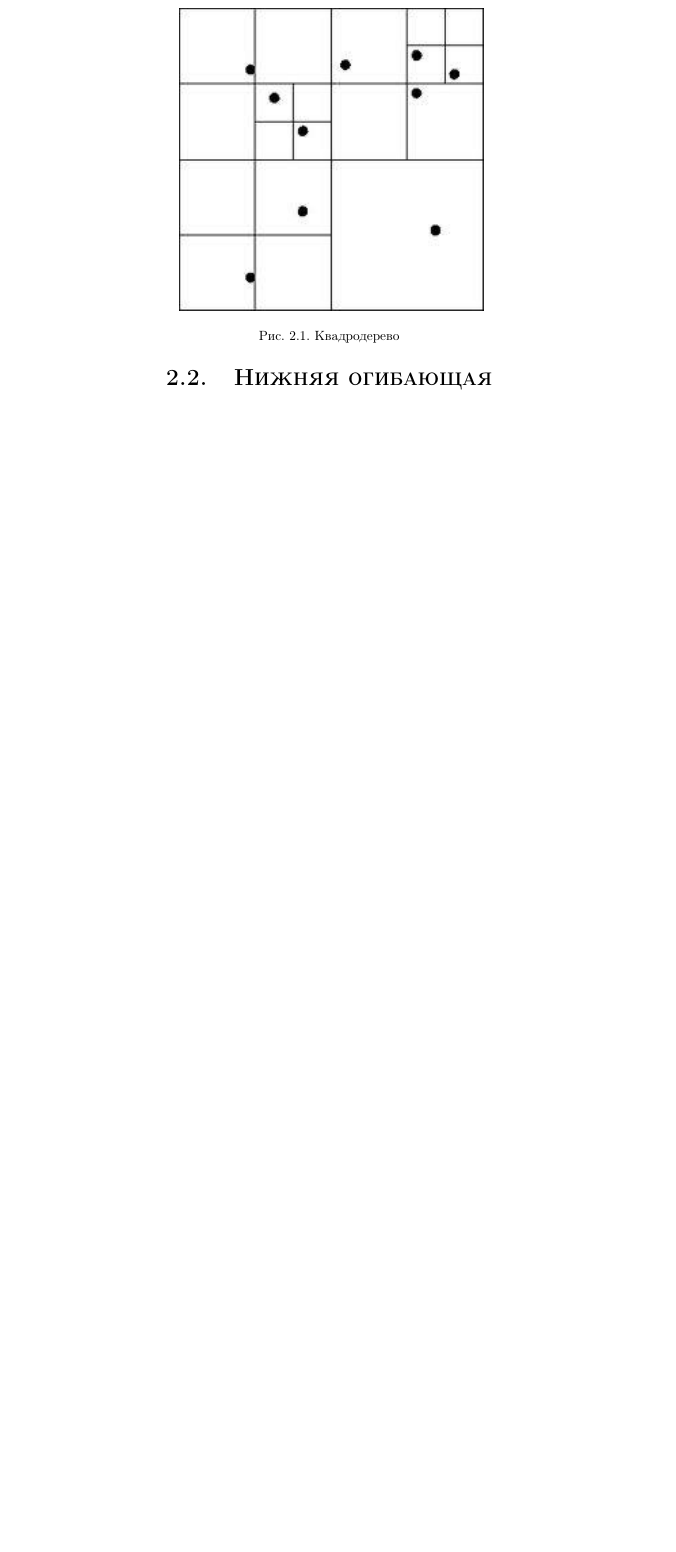
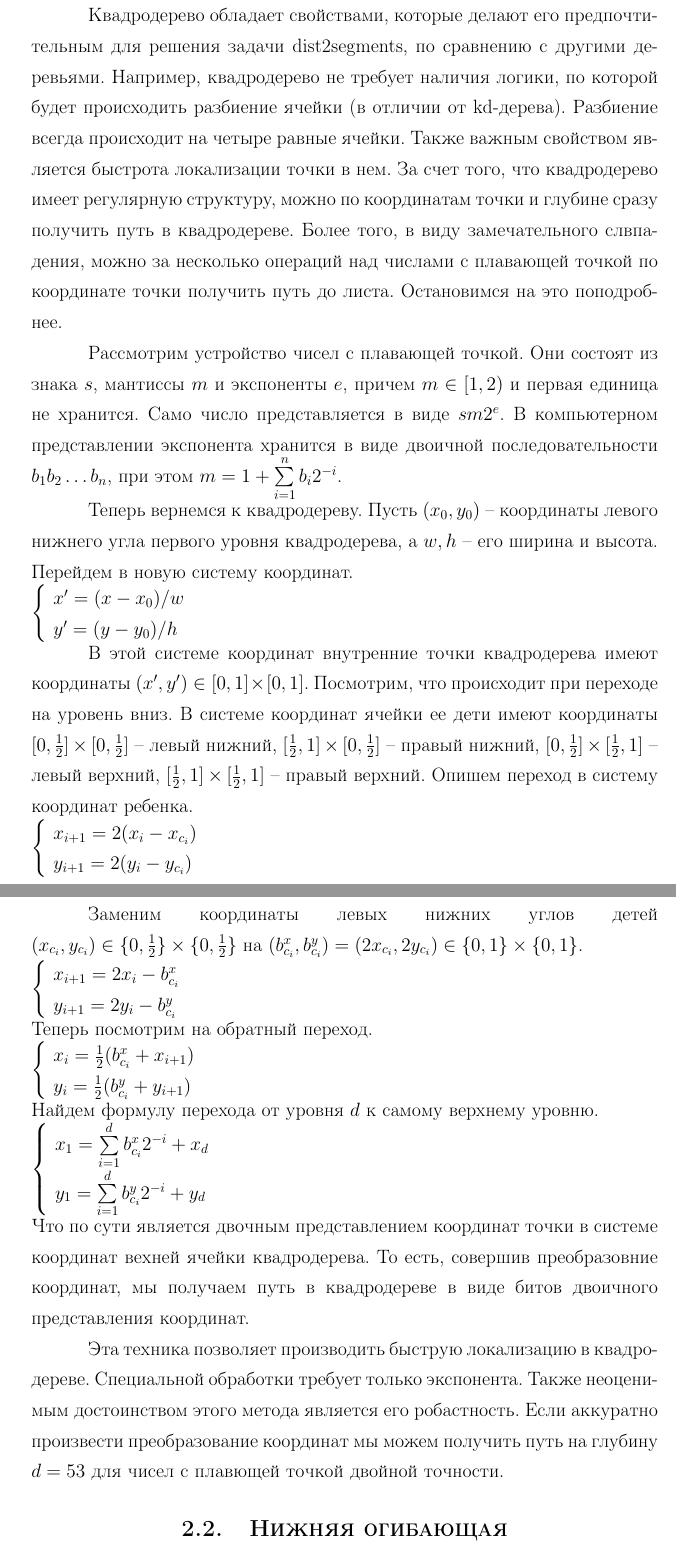
Before and after one commit to watson94/Bachelor, a LaTeX thesis (thesis.tex, which reads chapters/chapter2.tex): part of page 11 of 23 before the commit and two parts of pages 12 and 13 of 28 after it, the two joined at a grey line, cut at the place of the change, the shorter picture padded with empty space. Compiled offline with pdfLaTeX.

Commit message:
fast localization

```diff
--- a/chapters/chapter2.tex
+++ b/chapters/chapter2.tex
@@ -24,6 +23,85 @@ Search) для точек \cite{FANN} (рис. \ref{ann}). В качестве
 Максимальная глубина древа для $n$ точек может составлять $n$, в результате чего
 время локализации может составлять $O(n)$. Для борьбы с этим была разработана
 структура данных Skip-Quadtree \cite{SQT}, которая позволяет производить локализацию за $O(\log n)$.
+
+Квадродерево обладает свойствами, которые делают его предпочтительным
+для решения задачи dist2segments, по сравнению с другими деревьями.
+Например, квадродерево не требует наличия логики, по которой будет происходить
+разбиение ячейки (в отличии от kd-дерева). Разбиение всегда происходит на четыре
+равные ячейки. Также важным свойством является быстрота локализации точки в нем.
+За счет того, что квадродерево имеет регулярную структуру, можно по координатам точки
+и глубине сразу получить путь в квадродереве. Более того, в виду замечательного
+слвпадения, можно за несколько операций над числами с плавающей точкой по координате точки получить путь
+до листа. Остановимся на это поподробнее.
+
+Рассмотрим устройство чисел с плавающей точкой. Они состоят из знака $s$, мантиссы $m$
+и экспоненты $e$, причем $m \in [1, 2)$ и первая единица не хранится. Само число
+представляется в виде $sm2^e$. В компьютерном представлении экспонента хранится в виде
+двоичной последовательности $b_1b_2\ldots b_n$, при этом $m = 1 + \sum\limits_{i=1}^nb_i2^{-i}$.
+
+Теперь вернемся к квадродереву. Пусть $(x_0, y_0)$ -- координаты левого нижнего угла первого уровня квадродерева,
+а $w, h$ -- его ширина и высота. Перейдем в новую систему координат.\\
+$
+\left\{
+\begin{array}{l}
+x' = (x - x_0)/w  \\
+y' = (y - y_0)/h  \\
+\end{array}
+\right.$
+
+В этой системе координат внутренние точки квадродерева имеют координаты
+$(x', y') \in [0, 1] \times [0, 1]$. Посмотрим, что происходит при переходе на уровень вниз.
+В системе координат ячейки ее дети имеют координаты $[0, \frac{1}{2}] \times [0, \frac{1}{2}]$
+-- левый нижний, $[\frac{1}{2}, 1] \times [0, \frac{1}{2}]$
+-- правый нижний, $[0, \frac{1}{2}] \times [\frac{1}{2}, 1]$
+-- левый верхний, $[\frac{1}{2}, 1] \times [\frac{1}{2}, 1]$
+-- правый верхний. Опишем переход в систему координат ребенка.\\
+$
+\left\{
+\begin{array}{l}
+x_{i+1} = 2(x_i - x_{c_i})  \\
+y_{i+1} = 2(y_i - y_{c_i})  \\
+\end{array}
+\right.$
+\\
+
+Заменим координаты левых нижних углов детей $(x_{c_i}, y_{c_i}) \in \{0, \frac{1}{2}\} \times \{0, \frac{1}{2}\}$
+на $(b^x_{c_i}, b^y_{c_i}) = (2x_{c_i}, 2y_{c_i}) \in \{0, 1\} \times \{0, 1\}$.\\
+$
+\left\{
+\begin{array}{l}
+x_{i+1} = 2x_i - b^x_{c_i}  \\
+y_{i+1} = 2y_i - b^y_{c_i}  \\
+\end{array}
+\right.$
+\\
+Теперь посмотрим на обратный переход.\\
+$
+\left\{
+\begin{array}{l}
+x_i = \frac{1}{2}(b^x_{c_i} + x_{i+1})  \\
+y_i = \frac{1}{2}(b^y_{c_i} + y_{i+1})  \\
+\end{array}
+\right.$
+\\
+Найдем формулу перехода от уровня $d$ к самому верхнему уровню.\\
+$
+\left\{
+\begin{array}{l}
+x_1 = \sum\limits_{i=1}^db^x_{c_i}2^{-i} + x_d  \\
+y_1 = \sum\limits_{i=1}^db^y_{c_i}2^{-i} + y_d  \\
+\end{array}
+\right.$
+\\
+Что по сути является двочным представлением координат точки в системе координат вехней ячейки квадродерева.
+То есть, совершив преобразовние координат, мы получаем путь в квадродереве в виде битов
+двоичного представления координат.
+
+Эта техника позволяет производить быструю локализацию в квадродереве.
+Специальной обработки требует только экспонента. Также неоценимым достоинством этого метода
+является его робастность. Если аккуратно произвести преобразование координат мы можем
+получить путь на глубину $d = 53$ для чисел с плавющей точкой двойной точности.
+
 
 \drawfigure{ann}{Квадродерево}{ann}
 
```
Also changed, not shown: chapters/chapter1.tex (+20 -19 lines), thesis.tex (+11 -2 lines), img/big_deg.png (added), img/thin_loc.png (added), chapters/chapter2.tex (14 more changed lines).
